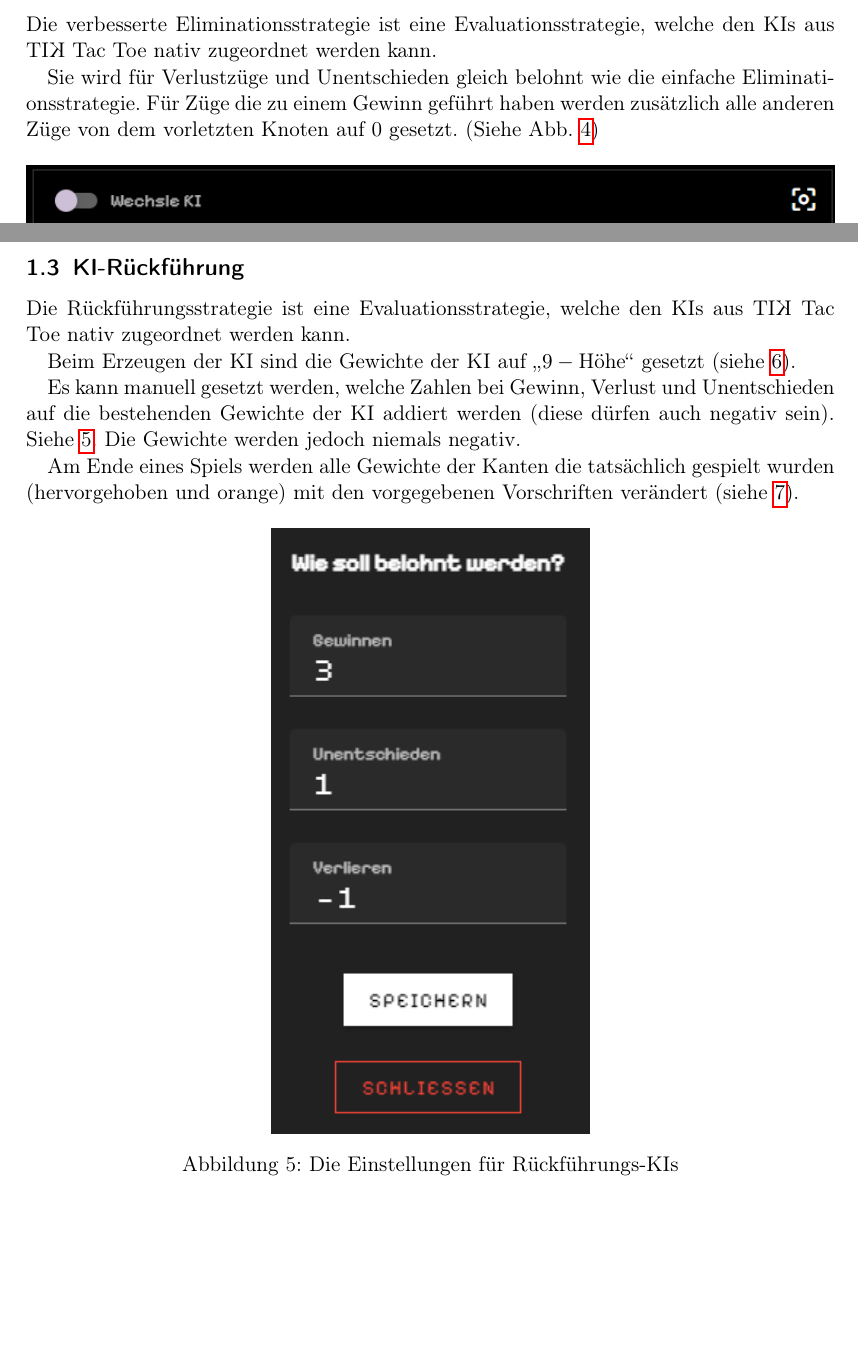
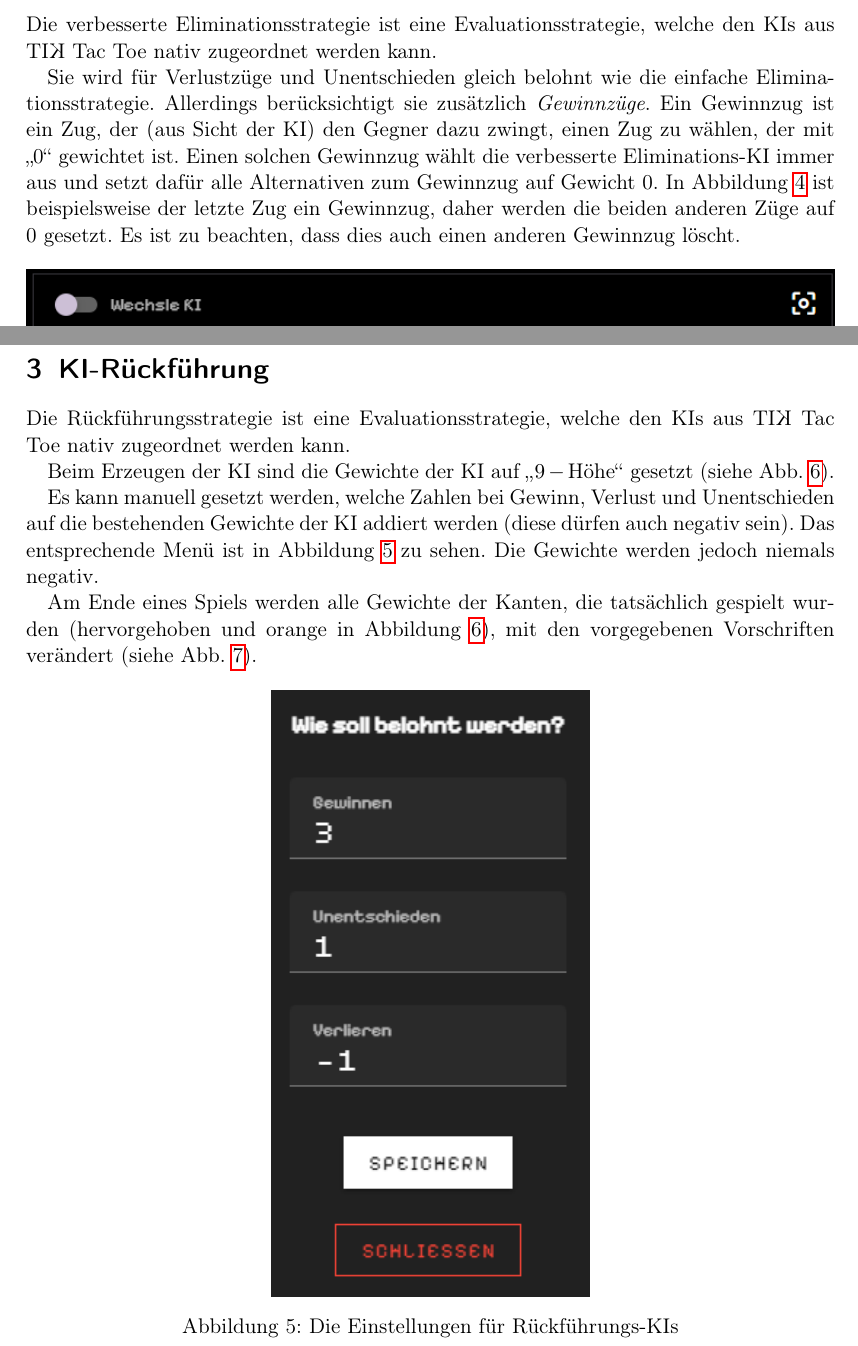
Before and after one commit to idlaviV/TIKTacToe, a LaTeX document (ProductBacklog/Doku/doku.tex): two parts of pages 6 and 7 of 9, joined at a grey line, cut so that both start at the same text, the shorter picture padded with empty space. Compiled offline with pdfLaTeX.

Commit message:
Doku sprachlich überarbeitet

```diff
--- a/ProductBacklog/Doku/doku.tex
+++ b/ProductBacklog/Doku/doku.tex
@@ -14,7 +14,7 @@
 
 \titlehead{Wintersemester 2023/24}
 \title{\TicTacToe}
-\subtitle{Dokumentation}
+\subtitle{Dokumentation der Evaluationsstrategien}
 \date{Stand: \today}
 \author{Jonas, Luis, Leonid}
 
@@ -79,7 +78,11 @@ Hinweis: Angenommen, die Rollen wären bei gleichem Spielverlauf vertauscht, die
 Die verbesserte Eliminationsstrategie ist eine Evaluationsstrategie, welche den KIs aus \TicTacToe{} nativ zugeordnet werden kann.
 
 Sie wird für Verlustzüge und Unentschieden gleich belohnt wie die einfache Eliminationsstrategie.
-Für Züge die zu einem Gewinn geführt haben werden zusätzlich alle anderen Züge von dem vorletzten Knoten auf 0 gesetzt. (Siehe Abb.~\ref{elimination2})
+Allerdings berücksichtigt sie zusätzlich \emph{Gewinnzüge}.
+Ein Gewinnzug ist ein Zug, der (aus Sicht der KI) den Gegner dazu zwingt, einen Zug zu wählen, der mit "`0"' gewichtet ist.
+Einen solchen Gewinnzug wählt die verbesserte Eliminations-KI immer aus und setzt dafür alle Alternativen zum Gewinnzug auf Gewicht 0.
+In Abbildung \ref{elimination2} ist beispielsweise der letzte Zug ein Gewinnzug, daher werden die beiden anderen Züge auf 0 gesetzt.
+Es ist zu beachten, dass dies auch einen anderen Gewinnzug löscht.
 
 \begin{figure}[htb]
 \includegraphics[width = \linewidth]{elimination2.png}
@@ -89,16 +92,16 @@ Für Züge die zu einem Gewinn geführt haben werden zusätzlich alle anderen Z
 
 \FloatBarrier
 \newpage
-\subsection{KI-Rückführung}
+\section{KI-Rückführung}
 Die Rückführungsstrategie ist eine Evaluationsstrategie, welche den KIs aus \TicTacToe{} nativ zugeordnet werden kann.
 
-Beim Erzeugen der KI sind die Gewichte der KI auf "`\(9-\textrm{H\"ohe}\)"' gesetzt (siehe \ref{rückführungPrä}).
+Beim Erzeugen der KI sind die Gewichte der KI auf "`\(9-\textrm{H\"ohe}\)"' gesetzt (siehe Abb.~\ref{rückführungPrä}).
 
 Es kann manuell gesetzt werden, welche Zahlen bei Gewinn, Verlust und Unentschieden auf die bestehenden Gewichte der KI addiert werden (diese dürfen auch negativ sein).
-Siehe \ref{rückführungEinstellungen}.
+Das entsprechende Menü ist in Abbildung \ref{rückführungEinstellungen} zu sehen.
 Die Gewichte werden jedoch niemals negativ.
 
-Am Ende eines Spiels werden alle Gewichte der Kanten die tatsächlich gespielt wurden (hervorgehoben und orange) mit den vorgegebenen Vorschriften verändert (siehe \ref{rückführungPost}).
+Am Ende eines Spiels werden alle Gewichte der Kanten, die tatsächlich gespielt wurden (hervorgehoben und orange in Abbildung \ref{rückführungPrä}), mit den vorgegebenen Vorschriften verändert (siehe Abb.~\ref{rückführungPost}).
 
 \begin{figure}[htb]
 \centering\includegraphics{rückführungEinstellungen.png}
```
Also changed, not shown: ProductBacklog/Doku/doku.tex (5 more changed lines).
